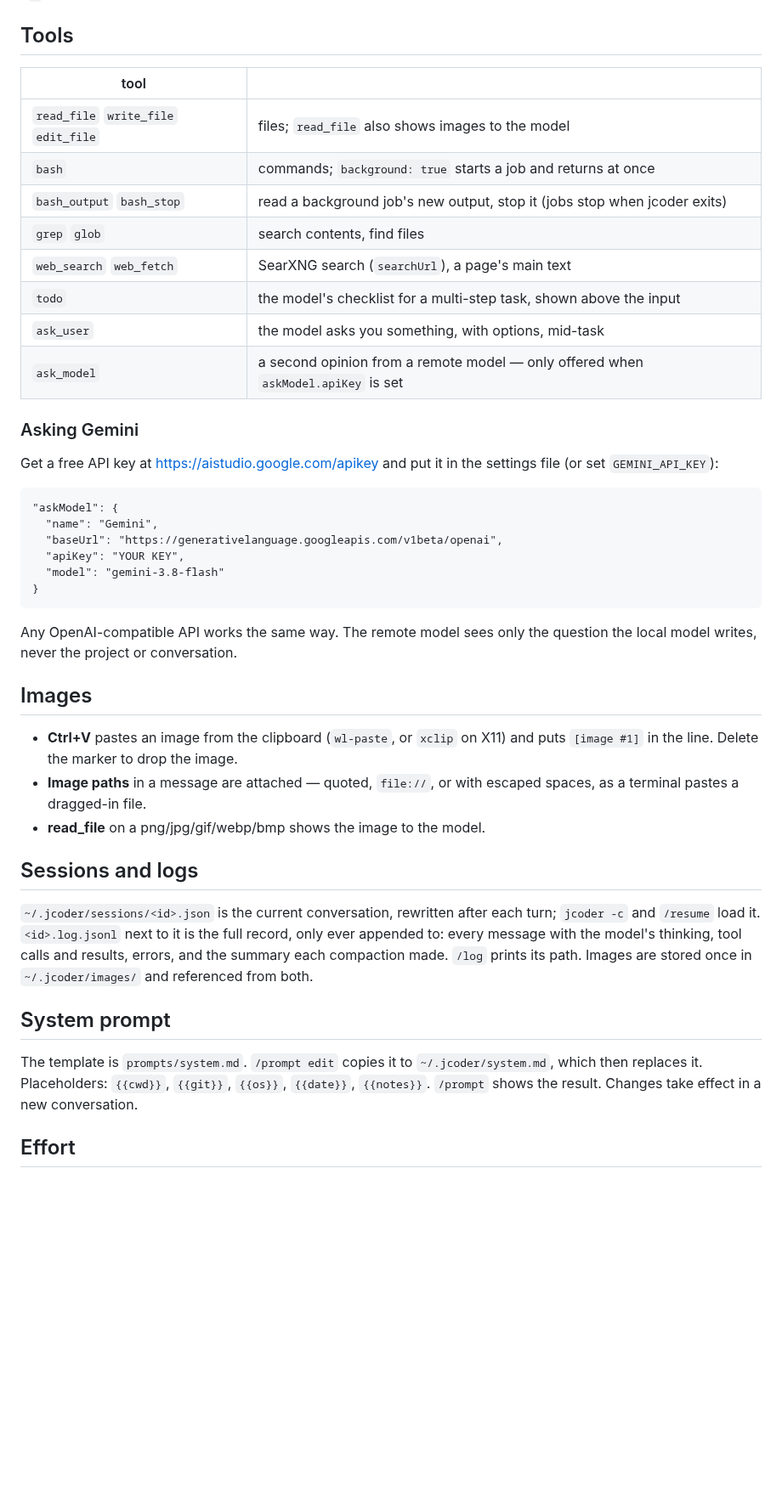
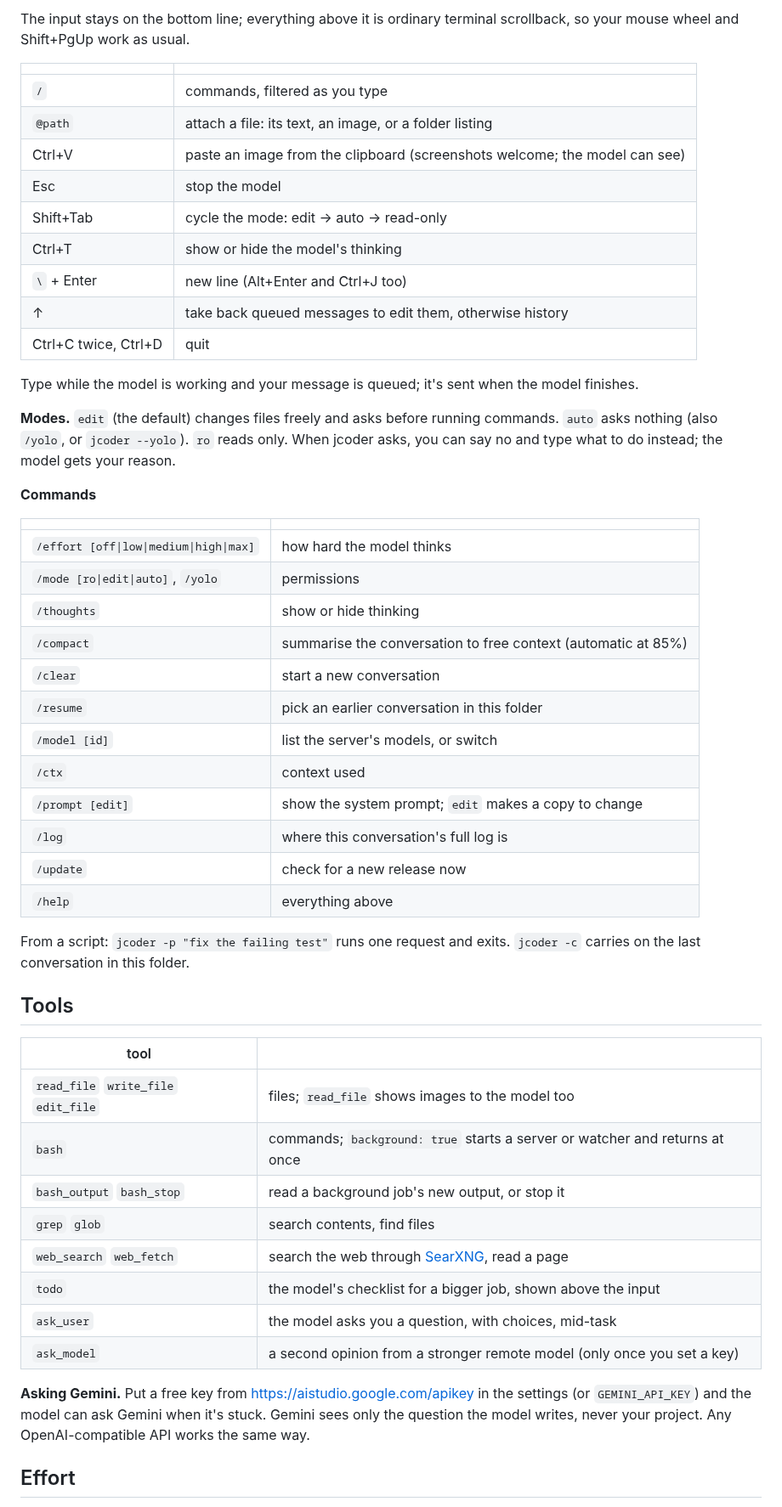
Before and after one commit to jaytektas/jcoder, a Markdown page: README.md, the part around one of its changes. Shown at 85% size. GitHub-like rendering; blank space fills up the shorter version.

```diff
--- a/README.md
+++ b/README.md
@@ -35,55 +80,63 @@ for a new line · Up/Down for history · Ctrl+C twice or Ctrl+D quits.
+The input stays on the bottom line; everything above it is ordinary
+terminal scrollback, so your mouse wheel and Shift+PgUp work as usual.
+
+| | |
+|---|---|
+| `/` | commands, filtered as you type |
+| `@path` | attach a file: its text, an image, or a folder listing |
+| Ctrl+V | paste an image from the clipboard (screenshots welcome; the model can see) |
+| Esc | stop the model |
+| Shift+Tab | cycle the mode: edit → auto → read-only |
+| Ctrl+T | show or hide the model's thinking |
+| `\` + Enter | new line (Alt+Enter and Ctrl+J too) |
+| ↑ | take back queued messages to edit them, otherwise history |
+| Ctrl+C twice, Ctrl+D | quit |
+
+Type while the model is working and your message is queued; it's sent when
+the model finishes.
+
+**Modes.** `edit` (the default) changes files freely and asks before running
+commands. `auto` asks nothing (also `/yolo`, or `jcoder --yolo`). `ro` reads
+only. When jcoder asks, you can say no and type what to do instead; the
+model gets your reason.
+
+**Commands**
+
+| | |
+|---|---|
+| `/effort [off\|low\|medium\|high\|max]` | how hard the model thinks |
+| `/mode [ro\|edit\|auto]`, `/yolo` | permissions |
+| `/thoughts` | show or hide thinking |
+| `/compact` | summarise the conversation to free context (automatic at 85%) |
+| `/clear` | start a new conversation |
+| `/resume` | pick an earlier conversation in this folder |
+| `/model [id]` | list the server's models, or switch |
+| `/ctx` | context used |
+| `/prompt [edit]` | show the system prompt; `edit` makes a copy to change |
+| `/log` | where this conversation's full log is |
+| `/update` | check for a new release now |
+| `/help` | everything above |
+
+From a script: `jcoder -p "fix the failing test"` runs one request and exits.
+`jcoder -c` carries on the last conversation in this folder.
 
 ## Tools
 
 | tool | |
 |---|---|
-| `read_file` `write_file` `edit_file` | files; `read_file` also shows images to the model |
-| `bash` | commands; `background: true` starts a job and returns at once |
-| `bash_output` `bash_stop` | read a background job's new output, stop it (jobs stop when jcoder exits) |
+| `read_file` `write_file` `edit_file` | files; `read_file` shows images to the model too |
+| `bash` | commands; `background: true` starts a server or watcher and returns at once |
+| `bash_output` `bash_stop` | read a background job's new output, or stop it |
 | `grep` `glob` | search contents, find files |
-| `web_search` `web_fetch` | SearXNG search (`searchUrl`), a page's main text |
-| `todo` | the model's checklist for a multi-step task, shown above the input |
-| `ask_user` | the model asks you something, with options, mid-task |
-| `ask_model` | a second opinion from a remote model — only offered when `askModel.apiKey` is set |
+| `web_search` `web_fetch` | search the web through [SearXNG](https://github.com/searxng/searxng), read a page |
+| `todo` | the model's checklist for a bigger job, shown above the input |
+| `ask_user` | the model asks you a question, with choices, mid-task |
+| `ask_model` | a second opinion from a stronger remote model (only once you set a key) |
 
-### Asking Gemini
-
-Get a free API key at https://aistudio.google.com/apikey and put it in the
-settings file (or set `GEMINI_API_KEY`):
-
-    "askModel": {
-      "name": "Gemini",
-      "baseUrl": "https://generativelanguage.googleapis.com/v1beta/openai",
-      "apiKey": "YOUR KEY",
-      "model": "gemini-3.8-flash"
-    }
-
-Any OpenAI-compatible API works the same way. The remote model sees only
-the question the local model writes, never the project or conversation.
-
-## Images
-
-- **Ctrl+V** pastes an image from the clipboard (`wl-paste`, or `xclip` on X11)
-  and puts `[image #1]` in the line. Delete the marker to drop the image.
-- **Image paths** in a message are attached — quoted, `file://`, or with
-  escaped spaces, as a terminal pastes a dragged-in file.
-- **read_file** on a png/jpg/gif/webp/bmp shows the image to the model.
-
-## Sessions and logs
-
-`~/.jcoder/sessions/<id>.json` is the current conversation, rewritten after
-each turn; `jcoder -c` and `/resume` load it. `<id>.log.jsonl` next to it is
-the full record, only ever appended to: every message with the model's
-thinking, tool calls and results, errors, and the summary each compaction
-made. `/log` prints its path. Images are stored once in `~/.jcoder/images/`
-and referenced from both.
-
-## System prompt
-
-The template is `prompts/system.md`. `/prompt edit` copies it to
-`~/.jcoder/system.md`, which then replaces it. Placeholders: `{{cwd}}`,
-`{{git}}`, `{{os}}`, `{{date}}`, `{{notes}}`. `/prompt` shows the result.
-Changes take effect in a new conversation.
+**Asking Gemini.** Put a free key from https://aistudio.google.com/apikey
+in the settings (or `GEMINI_API_KEY`) and the model can ask Gemini when it's
+stuck. Gemini sees only the question the model writes, never your project.
+Any OpenAI-compatible API works the same way.
 
 ## Effort
 
```
Also changed, not shown: other parts of README.md (+117 -44 lines), docs/session.png (added), docs/start.png (added), 3 other files.
